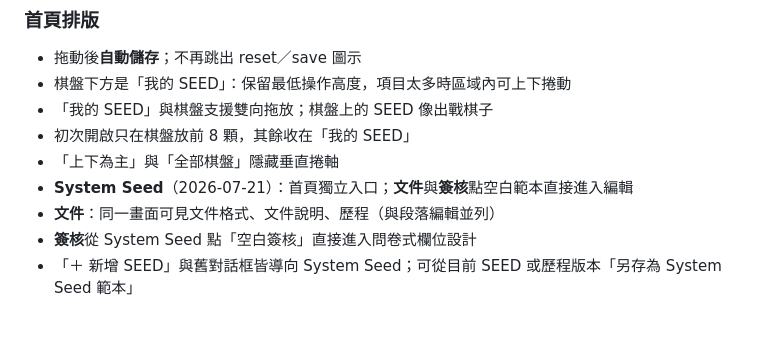
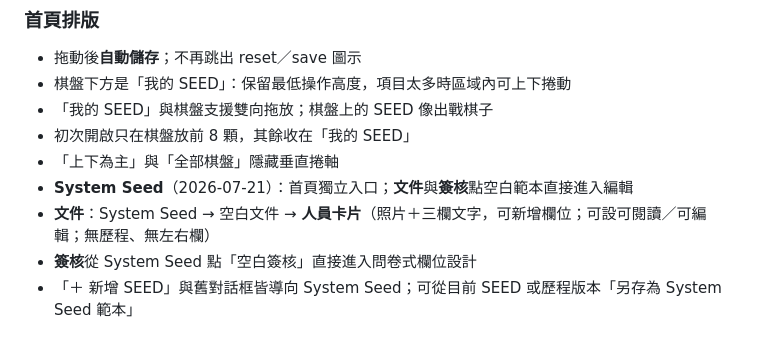
Before and after one commit to hyi1105/SEED, a Markdown page: memory/topics/knowledge-puzzle.md, the part around the change. Drawn GitHub-style.

Commit message:
更新 knowledge-puzzle：人員卡片文件格式說明
Co-authored-by: hyi1105 <hyi1105@users.noreply.github.com>

```diff
--- a/memory/topics/knowledge-puzzle.md
+++ b/memory/topics/knowledge-puzzle.md
@@ -134,7 +134,7 @@ status: active
 - 初次開啟只在棋盤放前 8 顆，其餘收在「我的 SEED」
 - 「上下為主」與「全部棋盤」隱藏垂直捲軸
 - **System Seed**（2026-07-21）：首頁獨立入口；**文件**與**簽核**點空白範本直接進入編輯
-- **文件**：同一畫面可見文件格式、文件說明、歷程（與段落編輯並列）
+- **文件**：System Seed → 空白文件 → **人員卡片**（照片＋三欄文字，可新增欄位；可設可閱讀／可編輯；無歷程、無左右欄）
 - **簽核**從 System Seed 點「空白簽核」直接進入問卷式欄位設計
 - 「＋ 新增 SEED」與舊對話框皆導向 System Seed；可從目前 SEED 或歷程版本「另存為 System Seed 範本」
 
```
